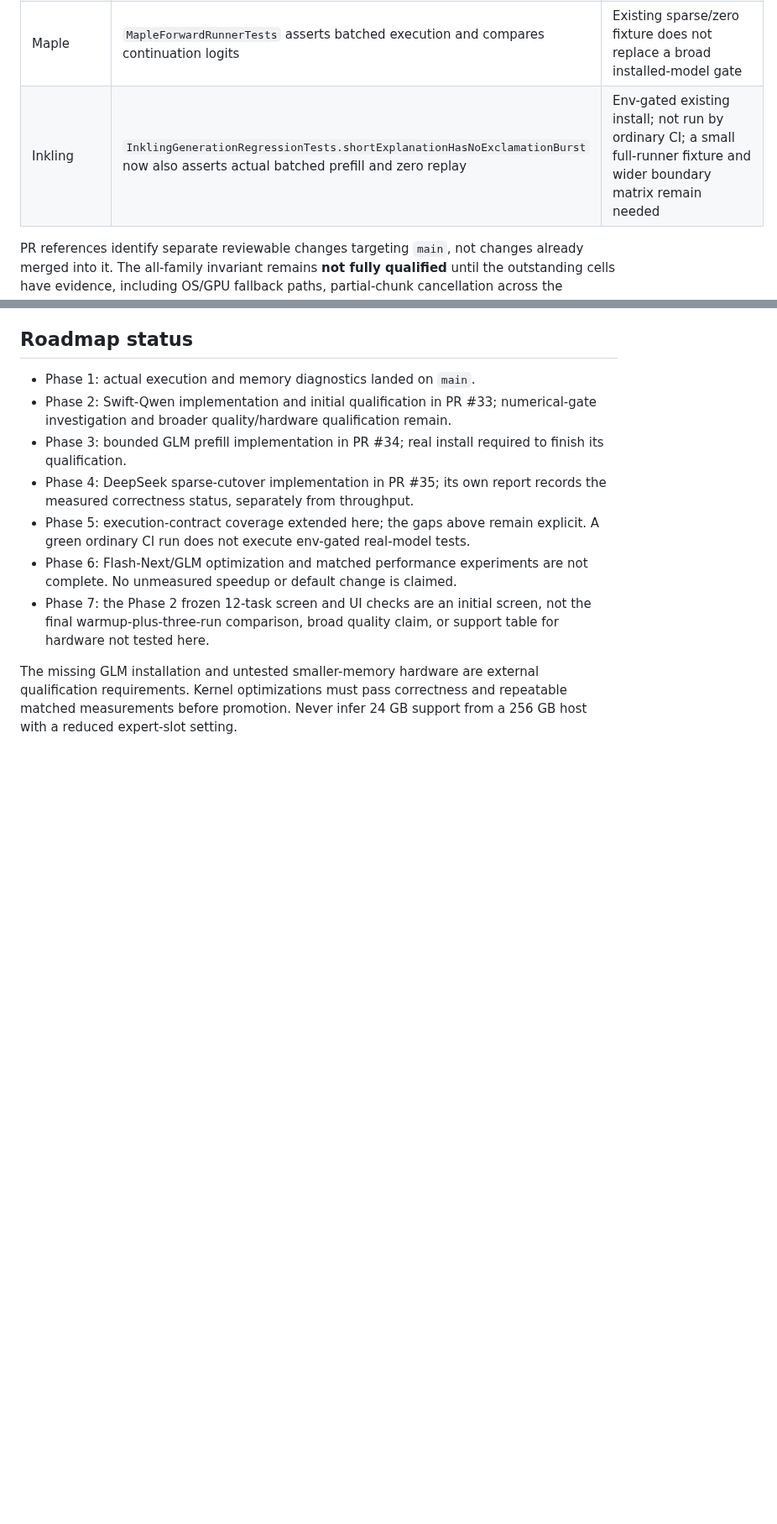
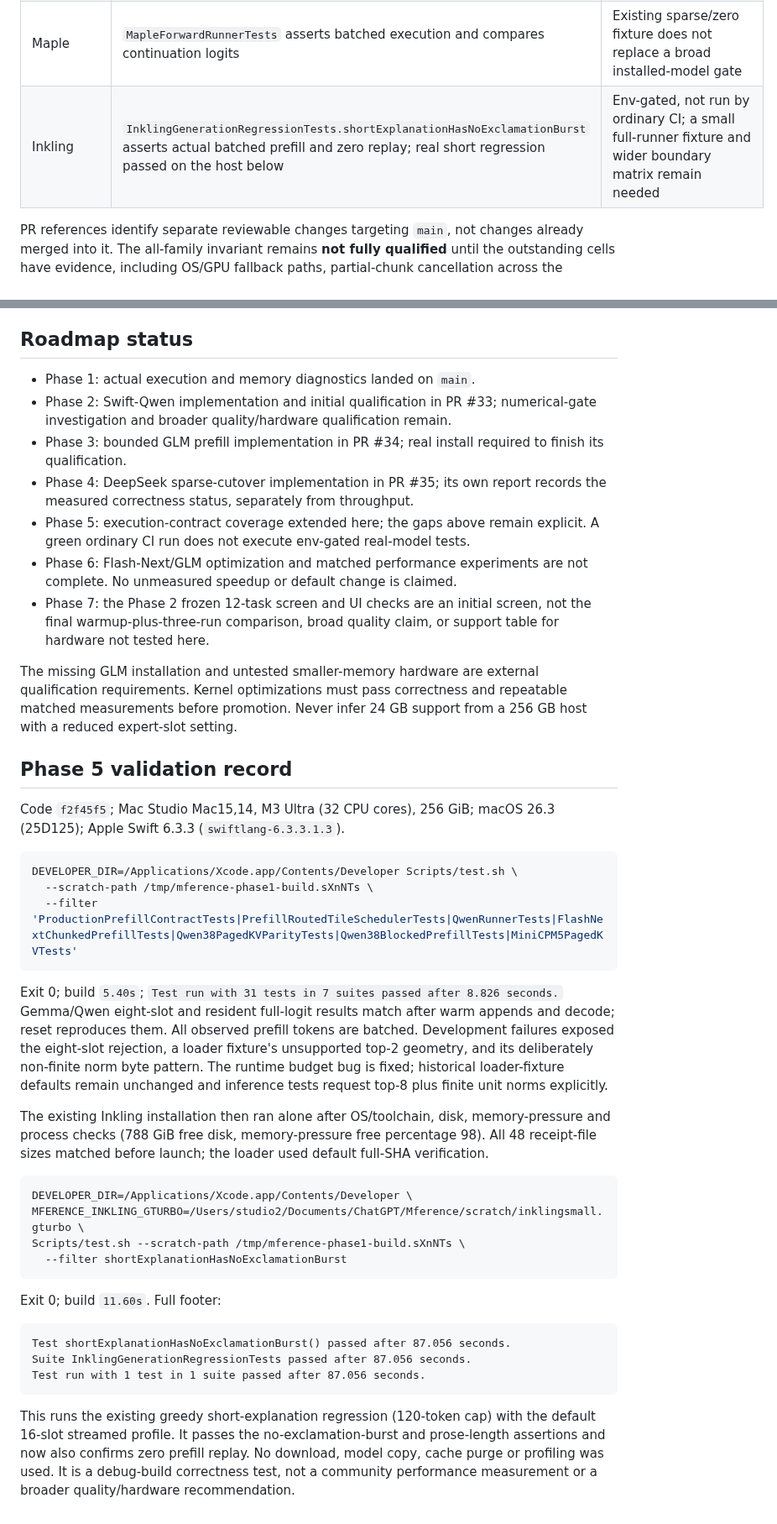
Before and after one commit to NeelM0906/Mference, a Markdown page: docs/PREFILL_QUALIFICATION.md, 2 parts joined by grey strips. Shown at 84% size. GitHub-like rendering; blank space fills up the shorter version.

Commit message:
docs: record cross-family and real Inkling prefill checks

````diff
--- a/docs/PREFILL_QUALIFICATION.md
+++ b/docs/PREFILL_QUALIFICATION.md
@@ -25,7 +25,7 @@ execution. Resident and larger-budget configurations keep their existing width.
 | DeepSeek, bounded / resident | Phase 4 PR #35: below/across/above sparse cutover, cache slots 8/16/resident, exact state and cancellation/reset; opt-in installed gate | Installed results and limitations live in `DEEPSEEK_V4_FLASH.md` |
 | MiniCPM5 dense / paged / spilled KV | `MiniCPM5ForwardRunnerTests`, `MiniCPM5PagedKVTests`; observed counts alongside existing golden/continuation checks | Small fixture, not a new hardware recommendation |
 | Maple | `MapleForwardRunnerTests` asserts batched execution and compares continuation logits | Existing sparse/zero fixture does not replace a broad installed-model gate |
-| Inkling | `InklingGenerationRegressionTests.shortExplanationHasNoExclamationBurst` now also asserts actual batched prefill and zero replay | Env-gated existing install; not run by ordinary CI; a small full-runner fixture and wider boundary matrix remain needed |
+| Inkling | `InklingGenerationRegressionTests.shortExplanationHasNoExclamationBurst` asserts actual batched prefill and zero replay; real short regression passed on the host below | Env-gated, not run by ordinary CI; a small full-runner fixture and wider boundary matrix remain needed |
 
 PR references identify separate reviewable changes targeting `main`, not changes
 already merged into it. The all-family invariant remains **not fully qualified**
@@ -55,3 +55,50 @@ The missing GLM installation and untested smaller-memory hardware are external
 qualification requirements. Kernel optimizations must pass correctness and
 repeatable matched measurements before promotion. Never infer 24 GB support
 from a 256 GB host with a reduced expert-slot setting.
+
+## Phase 5 validation record
+
+Code `f2f45f5`; Mac Studio Mac15,14, M3 Ultra (32 CPU cores), 256 GiB;
+macOS 26.3 (25D125); Apple Swift 6.3.3 (`swiftlang-6.3.3.1.3`).
+
+```sh
+DEVELOPER_DIR=/Applications/Xcode.app/Contents/Developer Scripts/test.sh \
+  --scratch-path /tmp/mference-phase1-build.sXnNTs \
+  --filter 'ProductionPrefillContractTests|PrefillRoutedTileSchedulerTests|QwenRunnerTests|FlashNextChunkedPrefillTests|Qwen38PagedKVParityTests|Qwen38BlockedPrefillTests|MiniCPM5PagedKVTests'
+```
+
+Exit 0; build `5.40s`;
+`Test run with 31 tests in 7 suites passed after 8.826 seconds.`
+Gemma/Qwen eight-slot and resident full-logit results match after warm appends
+and decode; reset reproduces them. All observed prefill tokens are batched.
+Development failures exposed the eight-slot rejection, a loader fixture's
+unsupported top-2 geometry, and its deliberately non-finite norm byte pattern.
+The runtime budget bug is fixed; historical loader-fixture defaults remain
+unchanged and inference tests request top-8 plus finite unit norms explicitly.
+
+The existing Inkling installation then ran alone after OS/toolchain, disk,
+memory-pressure and process checks (788 GiB free disk, memory-pressure free
+percentage 98). All 48 receipt-file sizes matched before launch; the loader
+used default full-SHA verification.
+
+```sh
+DEVELOPER_DIR=/Applications/Xcode.app/Contents/Developer \
+MFERENCE_INKLING_GTURBO=/Users/studio2/Documents/ChatGPT/Mference/scratch/inklingsmall.gturbo \
+Scripts/test.sh --scratch-path /tmp/mference-phase1-build.sXnNTs \
+  --filter shortExplanationHasNoExclamationBurst
+```
+
+Exit 0; build `11.60s`. Full footer:
+
+```text
+Test shortExplanationHasNoExclamationBurst() passed after 87.056 seconds.
+Suite InklingGenerationRegressionTests passed after 87.056 seconds.
+Test run with 1 test in 1 suite passed after 87.056 seconds.
+```
+
+This runs the existing greedy short-explanation regression (120-token cap)
+with the default 16-slot streamed profile. It passes the no-exclamation-burst
+and prose-length assertions and now also confirms zero prefill replay. No
+download, model copy, cache purge or profiling was used. It is a debug-build
+correctness test, not a community performance measurement or a broader
+quality/hardware recommendation.
````
